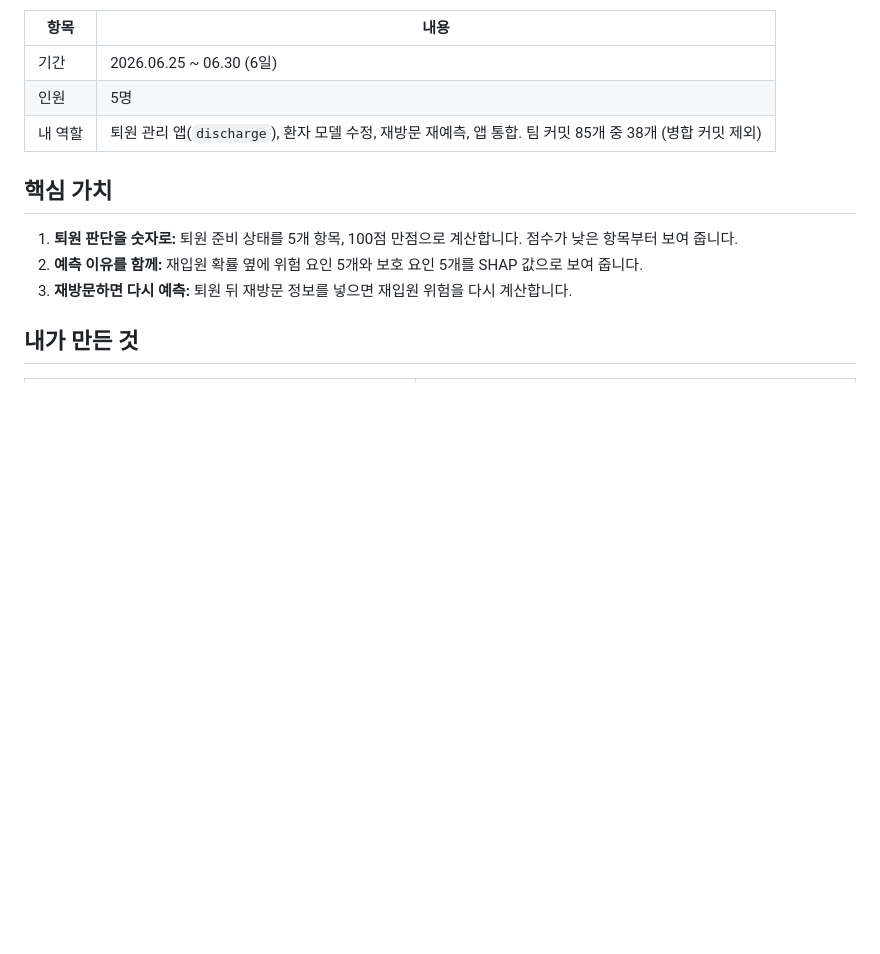
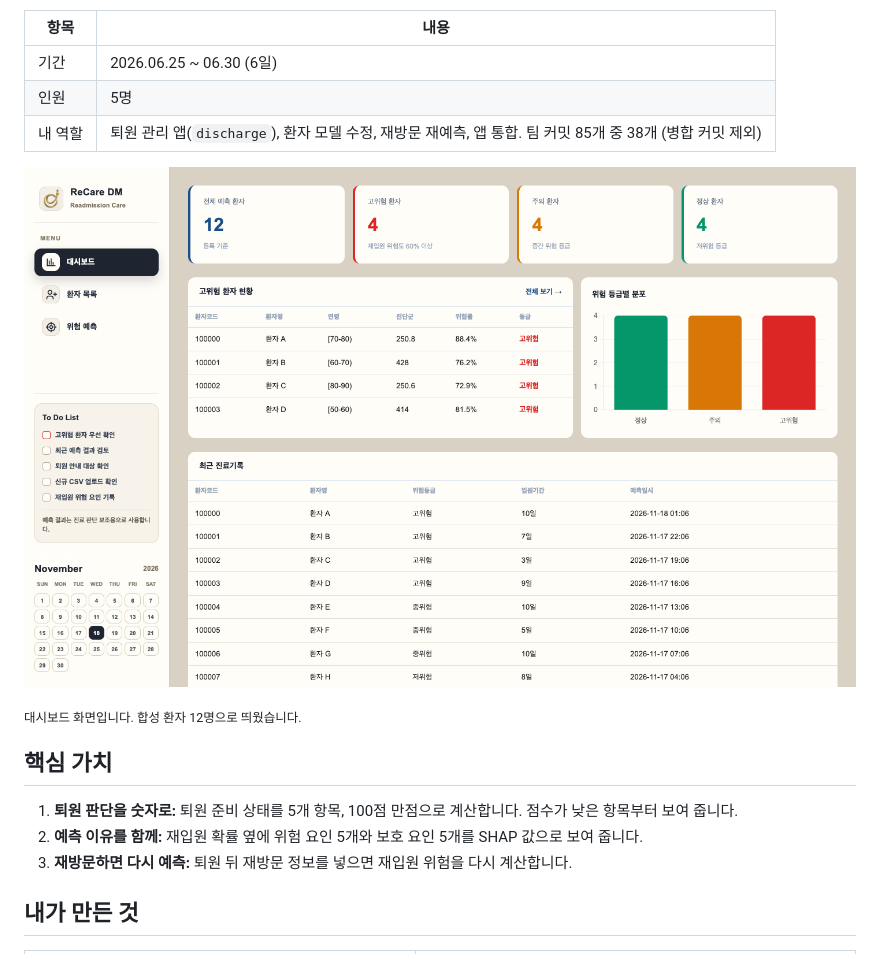
Before and after one commit to Yun-sooyong/recare-dm, a Markdown page: README.md, the part around the change. Drawn GitHub-style; pictures changed too: docs/screenshot.png (added); blank space fills up the shorter version.

Commit message:
docs: 대시보드 화면 이미지 추가
Co-Authored-By: Claude Opus 5.5 <noreply@anthropic.com>

```diff
--- a/README.md
+++ b/README.md
@@ -11,6 +11,10 @@
 | 기간 | 2026.06.25 ~ 06.30 (6일) |
 | 인원 | 5명 |
 | 내 역할 | 퇴원 관리 앱(`discharge`), 환자 모델 수정, 재방문 재예측, 앱 통합. 팀 커밋 85개 중 38개 (병합 커밋 제외) |
+
+![대시보드 화면](docs/screenshot.png)
+
+<sub>대시보드 화면입니다. 합성 환자 12명으로 띄웠습니다.</sub>
 
 ## 핵심 가치
 
```
